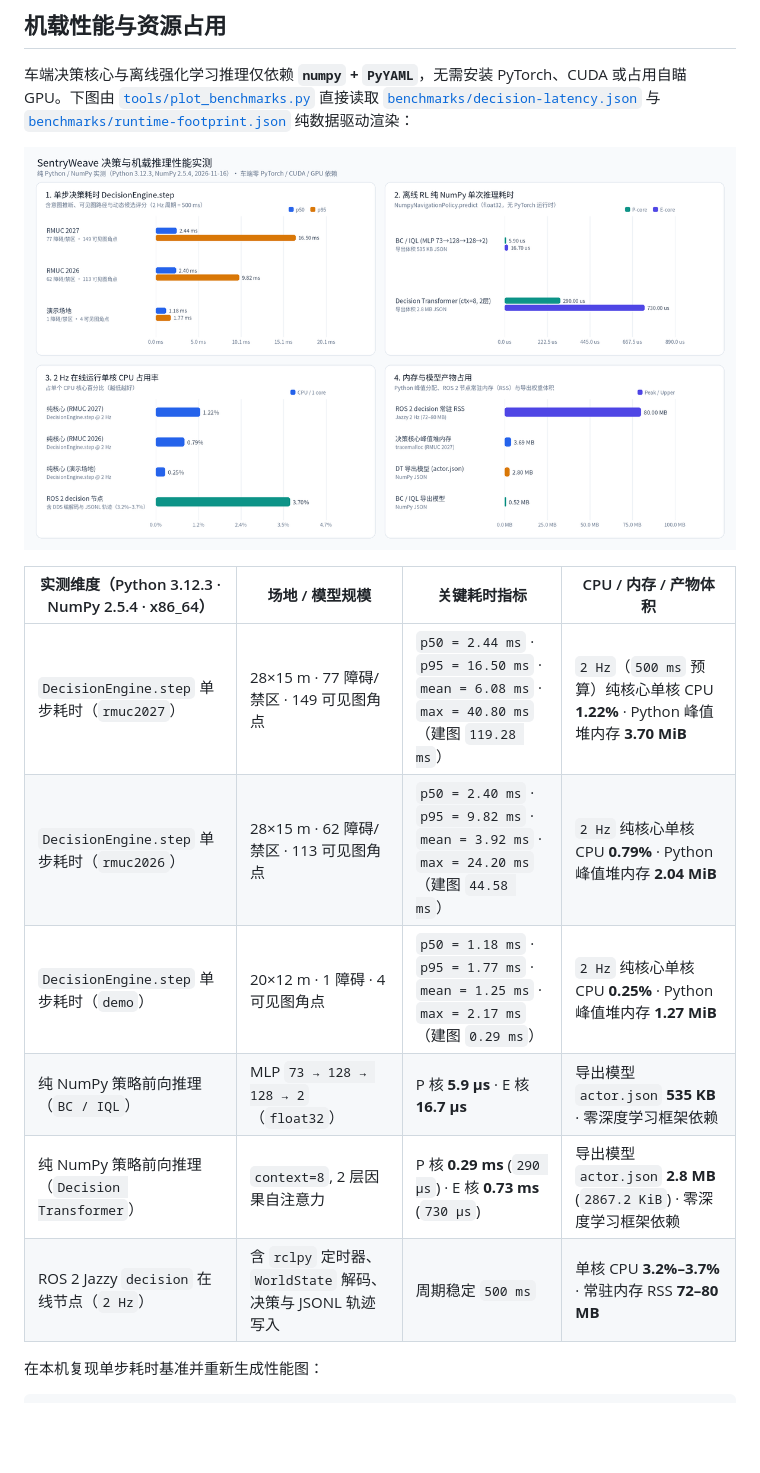
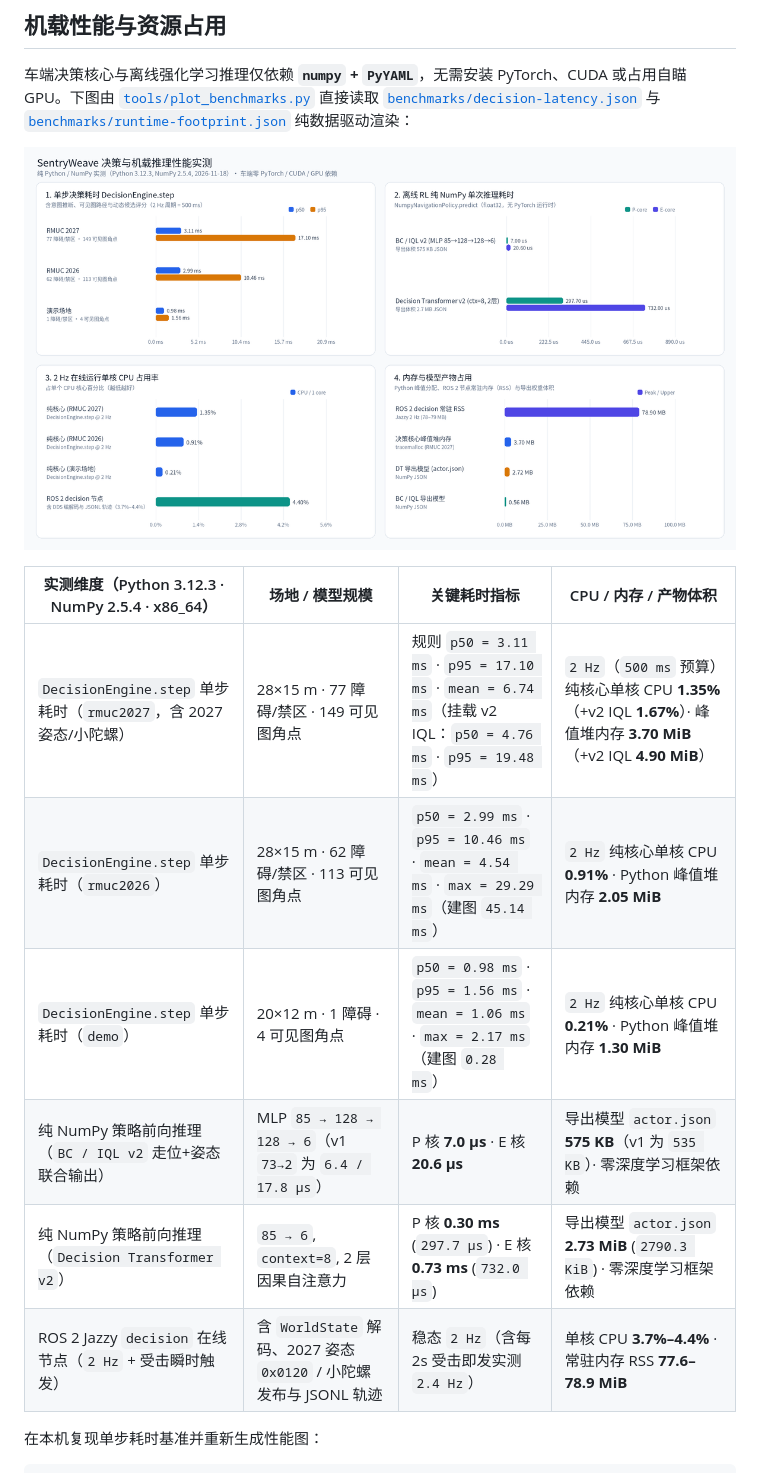
Before and after one commit to yelle233/SentryWeave, a Markdown page: README.md, the part around the change. Rendered like a GitHub page; pictures changed too: docs/assets/performance.png; blank space fills up the shorter version.

```diff
--- a/README.md
+++ b/README.md
@@ -148,12 +148,12 @@ flowchart LR
 
 | 实测维度（Python 3.12.3 · NumPy 2.5.4 · x86_64） | 场地 / 模型规模 | 关键耗时指标 | CPU / 内存 / 产物体积 |
 |---|---|---|---|
-| `DecisionEngine.step` 单步耗时（`rmuc2027`） | 28×15 m · 77 障碍/禁区 · 149 可见图角点 | `p50 = 2.44 ms` · `p95 = 16.50 ms` · `mean = 6.08 ms` · `max = 40.80 ms`（建图 `119.28 ms`） | `2 Hz`（`500 ms` 预算）纯核心单核 CPU **1.22%** · Python 峰值堆内存 **3.70 MiB** |
-| `DecisionEngine.step` 单步耗时（`rmuc2026`） | 28×15 m · 62 障碍/禁区 · 113 可见图角点 | `p50 = 2.40 ms` · `p95 = 9.82 ms` · `mean = 3.92 ms` · `max = 24.20 ms`（建图 `44.58 ms`） | `2 Hz` 纯核心单核 CPU **0.79%** · Python 峰值堆内存 **2.04 MiB** |
-| `DecisionEngine.step` 单步耗时（`demo`） | 20×12 m · 1 障碍 · 4 可见图角点 | `p50 = 1.18 ms` · `p95 = 1.77 ms` · `mean = 1.25 ms` · `max = 2.17 ms`（建图 `0.29 ms`） | `2 Hz` 纯核心单核 CPU **0.25%** · Python 峰值堆内存 **1.27 MiB** |
-| 纯 NumPy 策略前向推理（`BC / IQL`） | MLP `73 → 128 → 128 → 2`（`float32`） | P 核 **5.9 μs** · E 核 **16.7 μs** | 导出模型 `actor.json` **535 KB** · 零深度学习框架依赖 |
-| 纯 NumPy 策略前向推理（`Decision Transformer`） | `context=8`, 2 层因果自注意力 | P 核 **0.29 ms** (`290 μs`) · E 核 **0.73 ms** (`730 μs`) | 导出模型 `actor.json` **2.8 MB** (`2867.2 KiB`) · 零深度学习框架依赖 |
-| ROS 2 Jazzy `decision` 在线节点（`2 Hz`） | 含 `rclpy` 定时器、`WorldState` 解码、决策与 JSONL 轨迹写入 | 周期稳定 `500 ms` | 单核 CPU **3.2%–3.7%** · 常驻内存 RSS **72–80 MB** |
+| `DecisionEngine.step` 单步耗时（`rmuc2027`，含 2027 姿态/小陀螺） | 28×15 m · 77 障碍/禁区 · 149 可见图角点 | 规则 `p50 = 3.11 ms` · `p95 = 17.10 ms` · `mean = 6.74 ms`（挂载 v2 IQL：`p50 = 4.76 ms` · `p95 = 19.48 ms`） | `2 Hz`（`500 ms` 预算）纯核心单核 CPU **1.35%**（+v2 IQL **1.67%**）· 峰值堆内存 **3.70 MiB**（+v2 IQL **4.90 MiB**） |
+| `DecisionEngine.step` 单步耗时（`rmuc2026`） | 28×15 m · 62 障碍/禁区 · 113 可见图角点 | `p50 = 2.99 ms` · `p95 = 10.46 ms` · `mean = 4.54 ms` · `max = 29.29 ms`（建图 `45.14 ms`） | `2 Hz` 纯核心单核 CPU **0.91%** · Python 峰值堆内存 **2.05 MiB** |
+| `DecisionEngine.step` 单步耗时（`demo`） | 20×12 m · 1 障碍 · 4 可见图角点 | `p50 = 0.98 ms` · `p95 = 1.56 ms` · `mean = 1.06 ms` · `max = 2.17 ms`（建图 `0.28 ms`） | `2 Hz` 纯核心单核 CPU **0.21%** · Python 峰值堆内存 **1.30 MiB** |
+| 纯 NumPy 策略前向推理（`BC / IQL v2` 走位+姿态联合输出） | MLP `85 → 128 → 128 → 6`（v1 `73→2` 为 `6.4 / 17.8 μs`） | P 核 **7.0 μs** · E 核 **20.6 μs** | 导出模型 `actor.json` **575 KB**（v1 为 `535 KB`）· 零深度学习框架依赖 |
+| 纯 NumPy 策略前向推理（`Decision Transformer v2`） | `85 → 6`, `context=8`, 2 层因果自注意力 | P 核 **0.30 ms** (`297.7 μs`) · E 核 **0.73 ms** (`732.0 μs`) | 导出模型 `actor.json` **2.73 MiB** (`2790.3 KiB`) · 零深度学习框架依赖 |
+| ROS 2 Jazzy `decision` 在线节点（`2 Hz` + 受击瞬时触发） | 含 `WorldState` 解码、2027 姿态 `0x0120` / 小陀螺发布与 JSONL 轨迹 | 稳态 `2 Hz`（含每 2s 受击即发实测 `2.4 Hz`） | 单核 CPU **3.7%–4.4%** · 常驻内存 RSS **77.6–78.9 MiB** |
 
 在本机复现单步耗时基准并重新生成性能图：
 
```
Also changed, not shown: docs/benchmarks.md (+8 -7 lines), docs/real-robot.md (+3 -3 lines), 3 other files.
